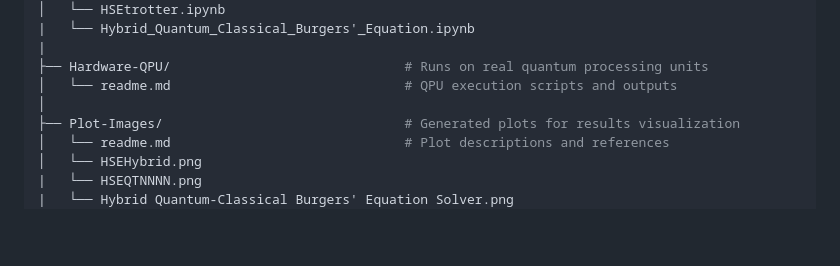
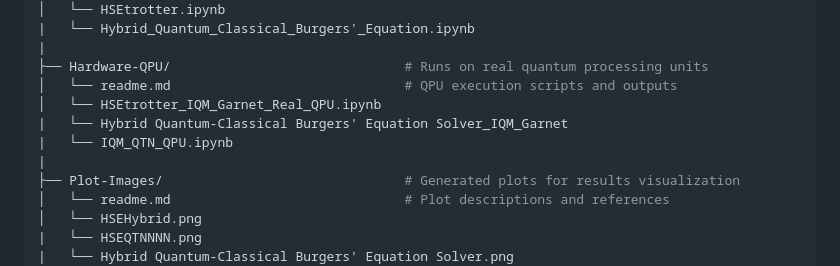
Before and after one commit to hosen20/project_3, a Markdown page: README.md, the part around the change. Drawn GitHub-style; blank space fills up the shorter version.

```diff
--- a/README.md
+++ b/README.md
@@ -193,7 +193,10 @@ WISER_CFD_2025/
 |
 ├── Hardware-QPU/                              # Runs on real quantum processing units
 │   └── readme.md                              # QPU execution scripts and outputs
-│
+│   └── HSEtrotter_IQM_Garnet_Real_QPU.ipynb
+|   └── Hybrid Quantum-Classical Burgers' Equation Solver_IQM_Garnet
+|   └── IQM_QTN_QPU.ipynb
+|
 ├── Plot-Images/                               # Generated plots for results visualization
 │   └── readme.md                              # Plot descriptions and references
 │   └── HSEHybrid.png
```
